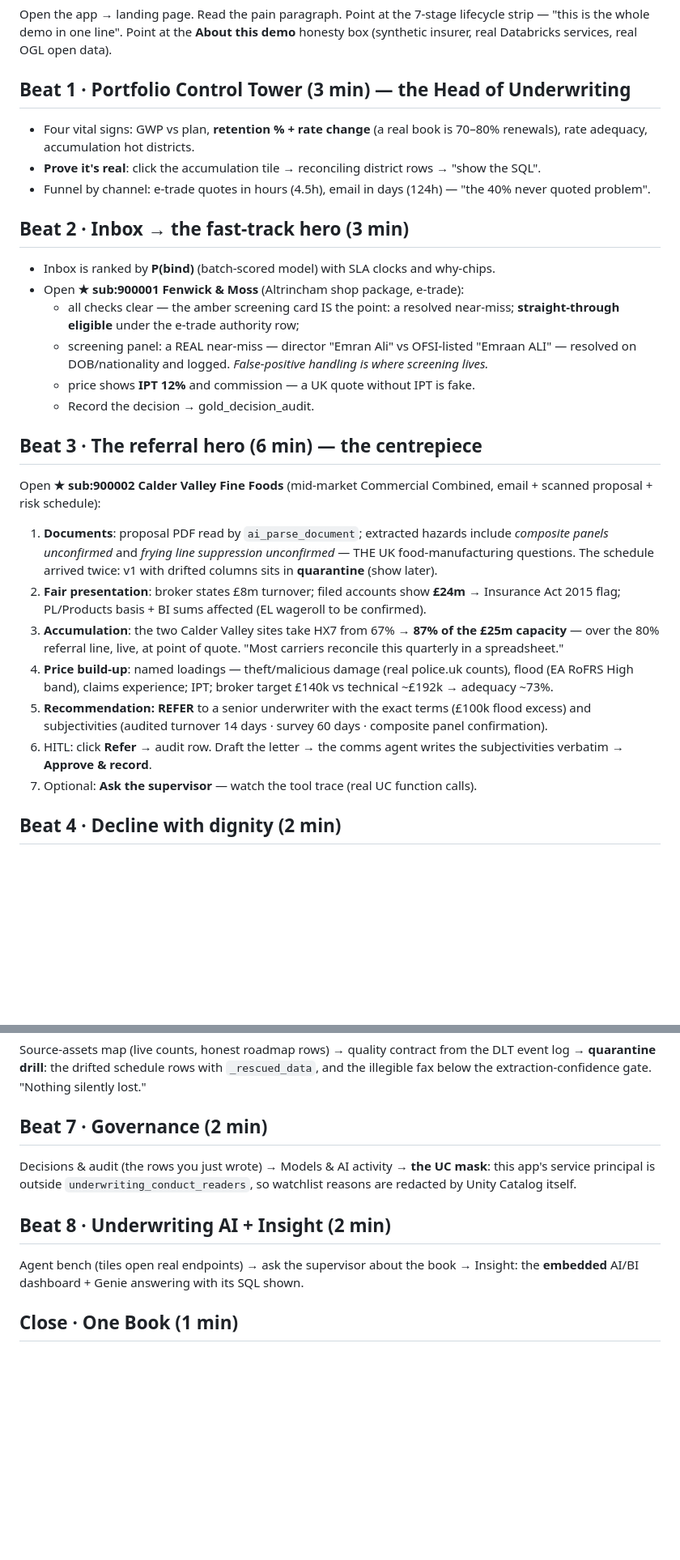
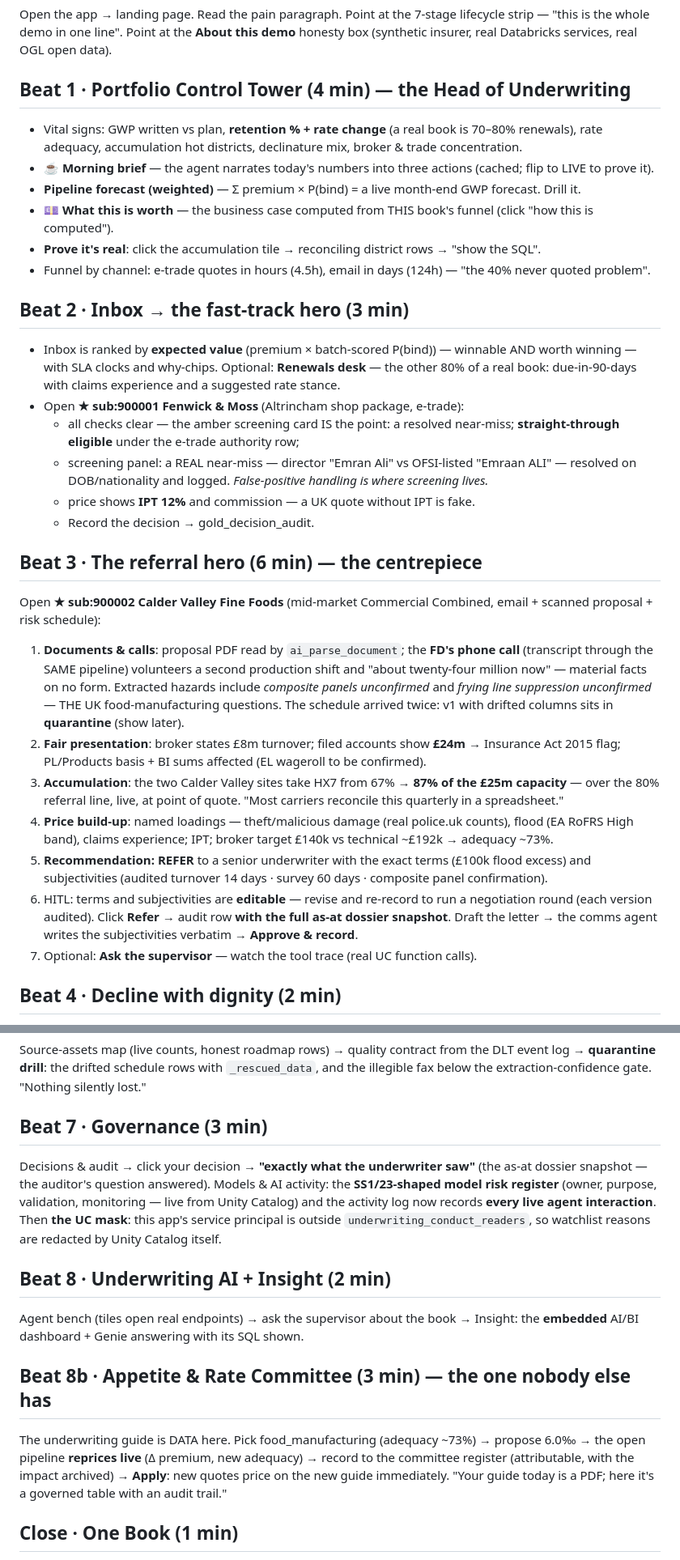
Before and after one commit to wryszka/underwriting-workbench, a Markdown page: docs/DEMO_RUN.md, 2 parts joined by grey strips. Shown at 81% size. GitHub-like rendering; blank space fills up the shorter version.

Commit message:
F16: demo run updated with the new beats
Co-authored-by: Isaac

```diff
--- a/docs/DEMO_RUN.md
+++ b/docs/DEMO_RUN.md
@@ -15,14 +15,19 @@ Open the app → landing page. Read the pain paragraph. Point at the 7-stage lif
 "this is the whole demo in one line". Point at the **About this demo** honesty box (synthetic
 insurer, real Databricks services, real OGL open data).
 
-## Beat 1 · Portfolio Control Tower (3 min) — the Head of Underwriting
-- Four vital signs: GWP vs plan, **retention % + rate change** (a real book is 70–80% renewals),
-  rate adequacy, accumulation hot districts.
+## Beat 1 · Portfolio Control Tower (4 min) — the Head of Underwriting
+- Vital signs: GWP written vs plan, **retention % + rate change** (a real book is 70–80% renewals),
+  rate adequacy, accumulation hot districts, declinature mix, broker & trade concentration.
+- **☕ Morning brief** — the agent narrates today's numbers into three actions (cached; flip to LIVE to prove it).
+- **Pipeline forecast (weighted)** — Σ premium × P(bind) = a live month-end GWP forecast. Drill it.
+- **💷 What this is worth** — the business case computed from THIS book's funnel (click "how this is computed").
 - **Prove it's real**: click the accumulation tile → reconciling district rows → "show the SQL".
 - Funnel by channel: e-trade quotes in hours (4.5h), email in days (124h) — "the 40% never quoted problem".
 
 ## Beat 2 · Inbox → the fast-track hero (3 min)
-- Inbox is ranked by **P(bind)** (batch-scored model) with SLA clocks and why-chips.
+- Inbox is ranked by **expected value** (premium × batch-scored P(bind)) — winnable AND worth
+  winning — with SLA clocks and why-chips. Optional: **Renewals desk** — the other 80% of a real
+  book: due-in-90-days with claims experience and a suggested rate stance.
 - Open **★ sub:900001 Fenwick & Moss** (Altrincham shop package, e-trade):
   - all checks clear — the amber screening card IS the point: a resolved near-miss; **straight-through eligible** under the e-trade authority row;
   - screening panel: a REAL near-miss — director "Emran Ali" vs OFSI-listed "Emraan ALI" —
@@ -33,7 +38,9 @@ insurer, real Databricks services, real OGL open data).
 ## Beat 3 · The referral hero (6 min) — the centrepiece
 Open **★ sub:900002 Calder Valley Fine Foods** (mid-market Commercial Combined, email + scanned
 proposal + risk schedule):
-1. **Documents**: proposal PDF read by `ai_parse_document`; extracted hazards include
+1. **Documents & calls**: proposal PDF read by `ai_parse_document`; the **FD's phone call**
+   (transcript through the SAME pipeline) volunteers a second production shift and "about
+   twenty-four million now" — material facts on no form. Extracted hazards include
    *composite panels unconfirmed* and *frying line suppression unconfirmed* — THE UK food-manufacturing
    questions. The schedule arrived twice: v1 with drifted columns sits in **quarantine** (show later).
 2. **Fair presentation**: broker states £8m turnover; filed accounts show **£24m** → Insurance
@@ -45,8 +52,10 @@ proposal + risk schedule):
    (EA RoFRS High band), claims experience; IPT; broker target £140k vs technical ~£192k → adequacy ~73%.
 5. **Recommendation: REFER** to a senior underwriter with the exact terms (£100k flood excess) and
    subjectivities (audited turnover 14 days · survey 60 days · composite panel confirmation).
-6. HITL: click **Refer** → audit row. Draft the letter → the comms agent writes the
-   subjectivities verbatim → **Approve & record**.
+6. HITL: terms and subjectivities are **editable** — revise and re-record to run a negotiation
+   round (each version audited). Click **Refer** → audit row **with the full as-at dossier
+   snapshot**. Draft the letter → the comms agent writes the subjectivities verbatim →
+   **Approve & record**.
 7. Optional: **Ask the supervisor** — watch the tool trace (real UC function calls).
 
 ## Beat 4 · Decline with dignity (2 min)
@@ -64,14 +73,23 @@ Source-assets map (live counts, honest roadmap rows) → quality contract from t
 **quarantine drill**: the drifted schedule rows with `_rescued_data`, and the illegible fax below
 the extraction-confidence gate. "Nothing silently lost."
 
-## Beat 7 · Governance (2 min)
-Decisions & audit (the rows you just wrote) → Models & AI activity → **the UC mask**: this app's
+## Beat 7 · Governance (3 min)
+Decisions & audit → click your decision → **"exactly what the underwriter saw"** (the as-at
+dossier snapshot — the auditor's question answered). Models & AI activity: the **SS1/23-shaped
+model risk register** (owner, purpose, validation, monitoring — live from Unity Catalog) and the
+activity log now records **every live agent interaction**. Then **the UC mask**: this app's
 service principal is outside `underwriting_conduct_readers`, so watchlist reasons are redacted by
 Unity Catalog itself.
 
 ## Beat 8 · Underwriting AI + Insight (2 min)
 Agent bench (tiles open real endpoints) → ask the supervisor about the book → Insight: the
 **embedded** AI/BI dashboard + Genie answering with its SQL shown.
+
+## Beat 8b · Appetite & Rate Committee (3 min) — the one nobody else has
+The underwriting guide is DATA here. Pick food_manufacturing (adequacy ~73%) → propose 6.0‰ →
+the open pipeline **reprices live** (Δ premium, new adequacy) → record to the committee register
+(attributable, with the impact archived) → **Apply**: new quotes price on the new guide
+immediately. "Your guide today is a PDF; here it's a governed table with an audit trail."
 
 ## Close · One Book (1 min)
 The consolidation argument: live commercial lane + labelled placeholders (personal ×claims,
```
